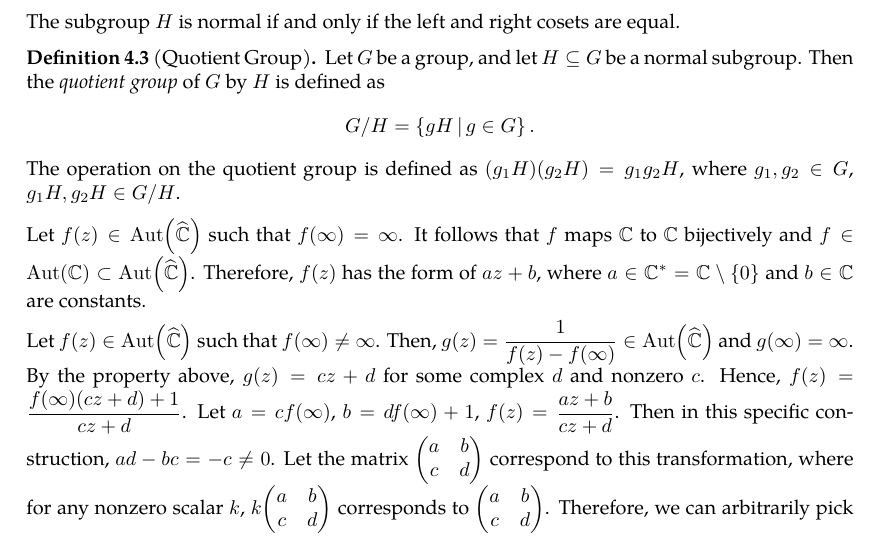
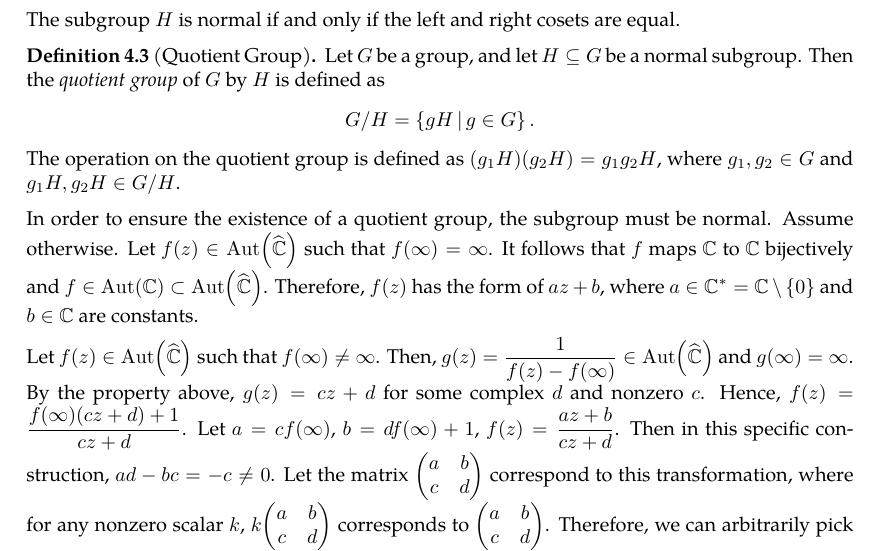
Before and after one commit to slipperking/complex-analysis-latex, a LaTeX document (main.tex): part of page 82 of 93, cut so that both start at the same text. Compiled offline with pdfLaTeX.

Commit message:
overleaf_to_git (Sun Jul  6 11:36:15 2025 -0700): update main.tex from r17145 to r17147

```diff
--- a/main.tex
+++ b/main.tex
@@ -2043,8 +2043,9 @@ To make more profound conclusions on the structure of \(\Aut\qty(\riemannsphere)
 	Let \(G\) be a group, and let \(H\subseteq G\) be a subgroup. Then the \textit{left coset} of \(H\) in \(G\) with respect to \(g\in G\) is defined as \[gH=\cbraces{gh}{h\in H}.\] The \textit{right coset} is defined as \[Hg=\cbraces{hg}{h\in H}.\] The subgroup \(H\) is normal if and only if the left and right cosets are equal.
 \end{definition}
 \begin{definition}[Quotient Group]\label{def:quotientgroup}
-	Let \(G\) be a group, and let \(H\subseteq G\) be a normal subgroup. Then the \textit{quotient group} of \(G\) by \(H\) is defined as \[G/H=\cbraces{gH}{g\in G}.\] The operation on the quotient group is defined as \((g_1H)(g_2H)=g_1g_2H\), where \(g_1,g_2\in G\), \(g_1H,g_2H\in G/H\).
+	Let \(G\) be a group, and let \(H\subseteq G\) be a normal subgroup. Then the \textit{quotient group} of \(G\) by \(H\) is defined as \[G/H=\cbraces{gH}{g\in G}.\] The operation on the quotient group is defined as \((g_1H)(g_2H)=g_1g_2H\), where \(g_1,g_2\in G\) and \(g_1H,g_2H\in G/H\).
 \end{definition}
+In order to ensure the existence of a quotient group, the subgroup must be normal. Assume otherwise.
 Let \(f(z)\in \Aut\qty(\riemannsphere)\) such that \(f(\infty)=\infty\). It follows that \(f\) maps \(\mathbb{C}\) to \(\mathbb{C}\) bijectively and \(f\in\Aut(\mathbb{C})\subset\Aut\qty(\riemannsphere)\). Therefore, \(f(z)\) has the form of \(az+b\), where \(a\in\mathbb{C}^*=\mathbb{C}\setminus\qty{0}\) and \(b\in\mathbb{C}\) are constants.
 
 Let \(f(z)\in\Aut\qty(\riemannsphere)\) such that \(f(\infty)\neq\infty\). Then, \(g(z)=\frac{1}{f(z)-f(\infty)}\in\Aut\qty(\riemannsphere)\) and \(g(\infty)=\infty\). By the property above, \(g(z)=cz+d\) for some complex \(d\) and nonzero \(c\). Hence, \(f(z)=\frac{f(\infty)(cz+d)+1}{cz+d}\). Let \(a=cf(\infty)\), \(b=df(\infty)+1\), \(f(z)=\frac{az+b}{cz+d}\). Then in this specific construction, \(ad-bc=-c\neq0\). Let the matrix \(\mqty(a&b\\c&d)\) correspond to this transformation, where for any nonzero scalar \(k\), \(k\mqty(a&b\\c&d)\) corresponds to \(\mqty(a&b\\c&d)\). Therefore, we can arbitrarily pick \(ad-bc\) to be \(1\).
```
